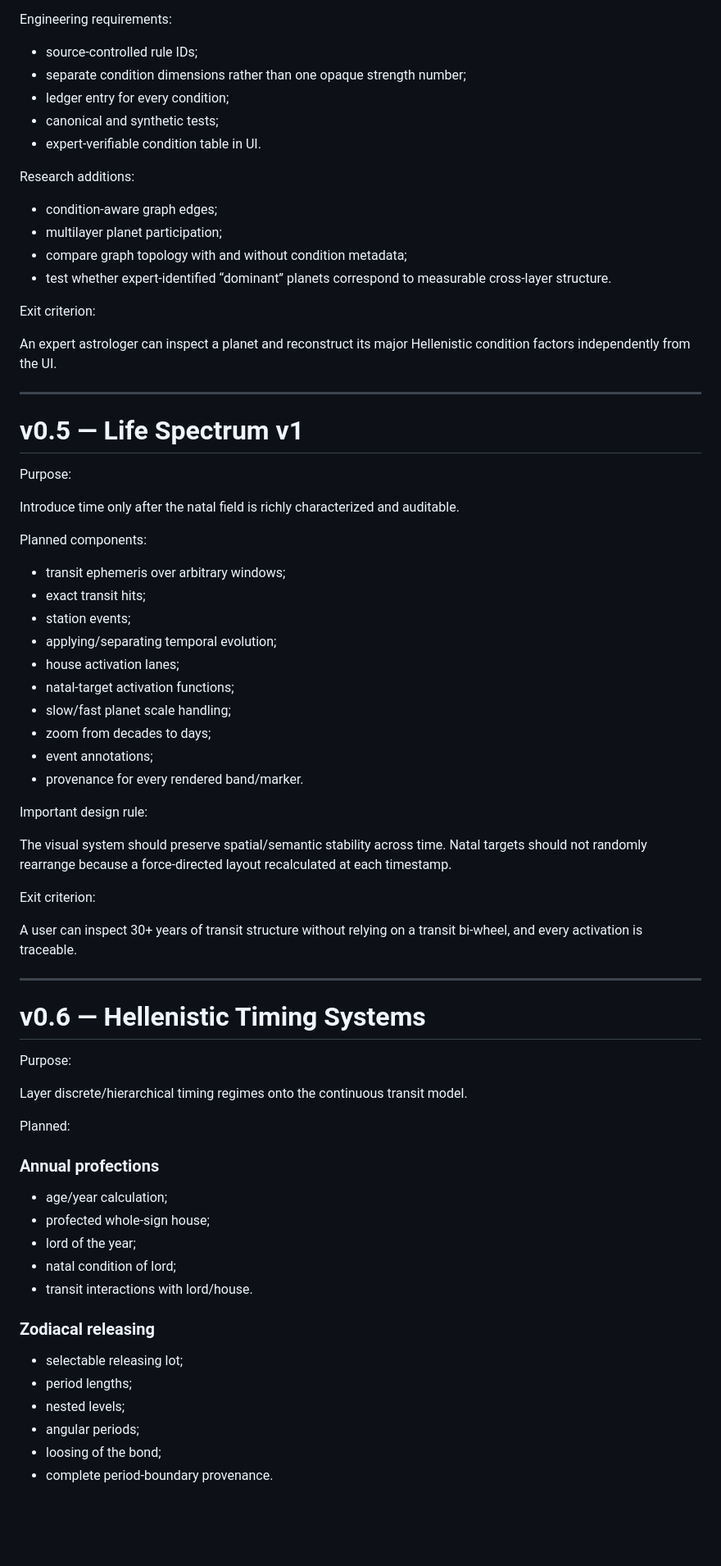
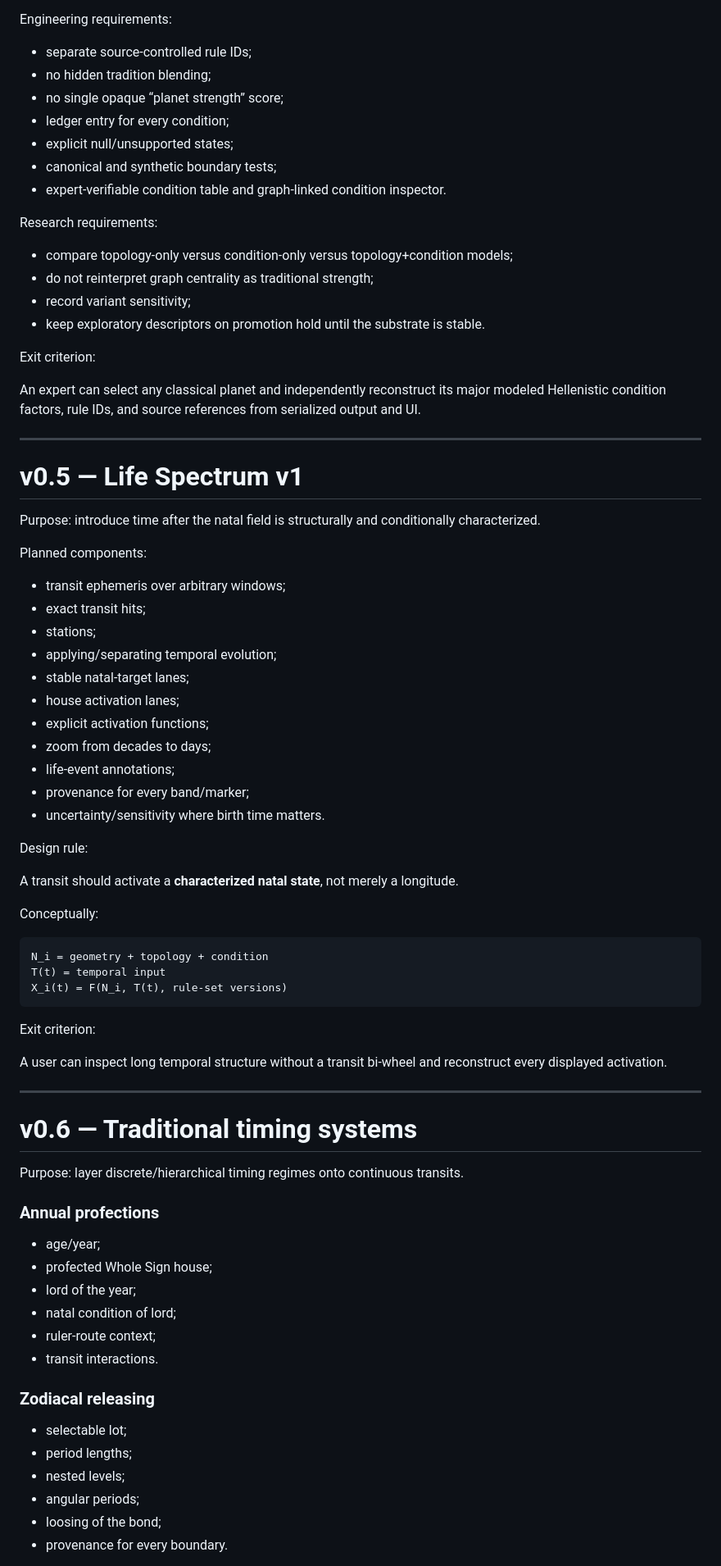
Before and after one commit to TheAwesomeAndy/astroframework, a Markdown page: docs/ROADMAP.md, the part around one of its changes. Shown at 82% size. Drawn GitHub-style; blank space fills up the shorter version.

````diff
--- a/docs/ROADMAP.md
+++ b/docs/ROADMAP.md
@@ -126,76 +151,82 @@ Planned rule families:
 
 Engineering requirements:
 
-- source-controlled rule IDs;
-- separate condition dimensions rather than one opaque strength number;
+- separate source-controlled rule IDs;
+- no hidden tradition blending;
+- no single opaque “planet strength” score;
 - ledger entry for every condition;
-- canonical and synthetic tests;
-- expert-verifiable condition table in UI.
+- explicit null/unsupported states;
+- canonical and synthetic boundary tests;
+- expert-verifiable condition table and graph-linked condition inspector.
 
-Research additions:
+Research requirements:
 
-- condition-aware graph edges;
-- multilayer planet participation;
-- compare graph topology with and without condition metadata;
-- test whether expert-identified “dominant” planets correspond to measurable cross-layer structure.
+- compare topology-only versus condition-only versus topology+condition models;
+- do not reinterpret graph centrality as traditional strength;
+- record variant sensitivity;
+- keep exploratory descriptors on promotion hold until the substrate is stable.
 
 Exit criterion:
 
-An expert astrologer can inspect a planet and reconstruct its major Hellenistic condition factors independently from the UI.
+An expert can select any classical planet and independently reconstruct its major modeled Hellenistic condition factors, rule IDs, and source references from serialized output and UI.
 
 ---
 
 # v0.5 — Life Spectrum v1
 
-Purpose:
-
-Introduce time only after the natal field is richly characterized and auditable.
+Purpose: introduce time after the natal field is structurally and conditionally characterized.
 
 Planned components:
 
 - transit ephemeris over arbitrary windows;
 - exact transit hits;
-- station events;
+- stations;
 - applying/separating temporal evolution;
+- stable natal-target lanes;
 - house activation lanes;
-- natal-target activation functions;
-- slow/fast planet scale handling;
+- explicit activation functions;
 - zoom from decades to days;
-- event annotations;
-- provenance for every rendered band/marker.
+- life-event annotations;
+- provenance for every band/marker;
+- uncertainty/sensitivity where birth time matters.
 
-Important design rule:
+Design rule:
 
-The visual system should preserve spatial/semantic stability across time. Natal targets should not randomly rearrange because a force-directed layout recalculated at each timestamp.
+A transit should activate a **characterized natal state**, not merely a longitude.
+
+Conceptually:
+
+```text
+N_i = geometry + topology + condition
+T(t) = temporal input
+X_i(t) = F(N_i, T(t), rule-set versions)
+```
 
 Exit criterion:
 
-A user can inspect 30+ years of transit structure without relying on a transit bi-wheel, and every activation is traceable.
+A user can inspect long temporal structure without a transit bi-wheel and reconstruct every displayed activation.
 
 ---
 
-# v0.6 — Hellenistic Timing Systems
+# v0.6 — Traditional timing systems
 
-Purpose:
-
-Layer discrete/hierarchical timing regimes onto the continuous transit model.
-
-Planned:
+Purpose: layer discrete/hierarchical timing regimes onto continuous transits.
 
 ### Annual profections
 
-- age/year calculation;
-- profected whole-sign house;
+- age/year;
+- profected Whole Sign house;
 - lord of the year;
 - natal condition of lord;
-- transit interactions with lord/house.
+- ruler-route context;
+- transit interactions.
 
 ### Zodiacal releasing
 
-- selectable releasing lot;
+- selectable lot;
 - period lengths;
 - nested levels;
 - angular periods;
 - loosing of the bond;
-- complete period-boundary provenance.
+- provenance for every boundary.
 
````
Also changed, not shown: other parts of docs/ROADMAP.md (+181 -211 lines).
